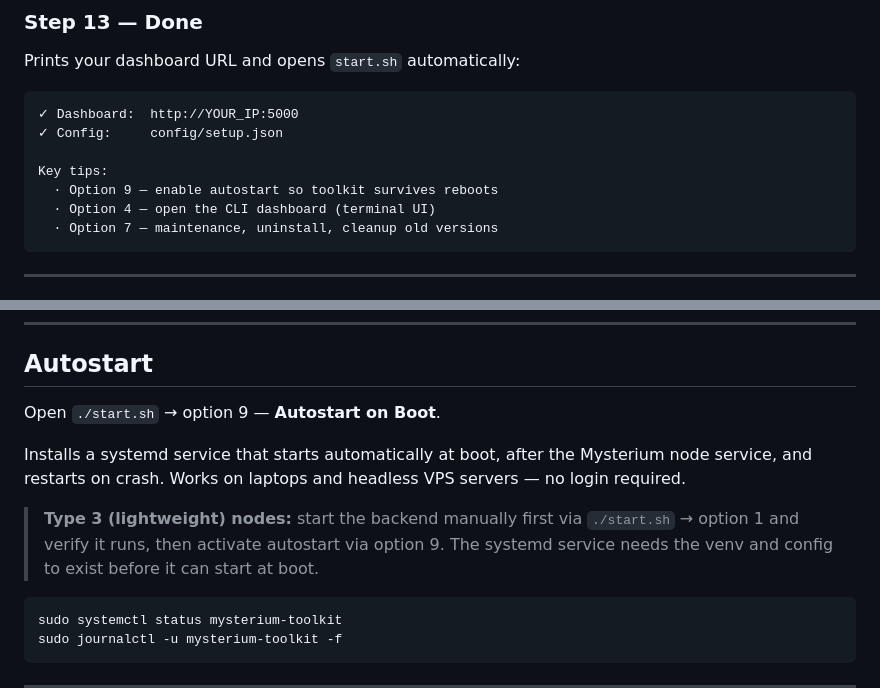
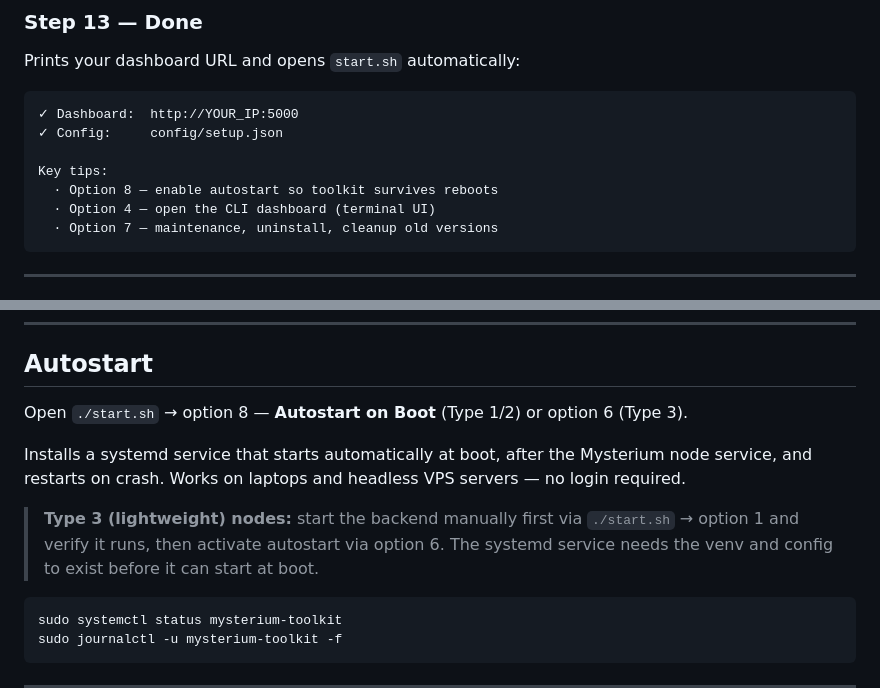
Before and after one commit to IanJohnsons/mysterium-toolkit, a Markdown page: README.md, 2 parts joined by grey strips. Rendered like a GitHub page.

Commit message:
feat: v1.0.19 — adaptive start menu per install type; fix README menu option numbers

````diff
--- a/README.md
+++ b/README.md
@@ -516,7 +516,7 @@ Prints your dashboard URL and opens `start.sh` automatically:
 ✓ Config:     config/setup.json
 
 Key tips:
-  · Option 9 — enable autostart so toolkit survives reboots
+  · Option 8 — enable autostart so toolkit survives reboots
   · Option 4 — open the CLI dashboard (terminal UI)
   · Option 7 — maintenance, uninstall, cleanup old versions
 ```
@@ -719,11 +719,11 @@ Backend only — no web dashboard, no Node.js required. Minimal resource usage.
 
 ## Autostart
 
-Open `./start.sh` → option 9 — **Autostart on Boot**.
+Open `./start.sh` → option 8 — **Autostart on Boot** (Type 1/2) or option 6 (Type 3).
 
 Installs a systemd service that starts automatically at boot, after the Mysterium node service, and restarts on crash. Works on laptops and headless VPS servers — no login required.
 
-> **Type 3 (lightweight) nodes:** start the backend manually first via `./start.sh` → option 1 and verify it runs, then activate autostart via option 9. The systemd service needs the venv and config to exist before it can start at boot.
+> **Type 3 (lightweight) nodes:** start the backend manually first via `./start.sh` → option 1 and verify it runs, then activate autostart via option 6. The systemd service needs the venv and config to exist before it can start at boot.
 
 ```bash
 sudo systemctl status mysterium-toolkit
````
